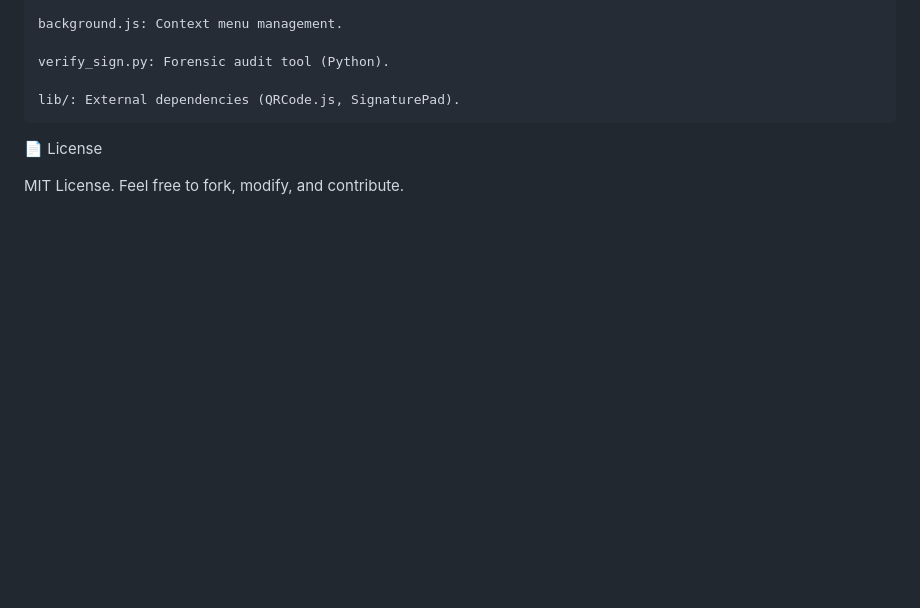
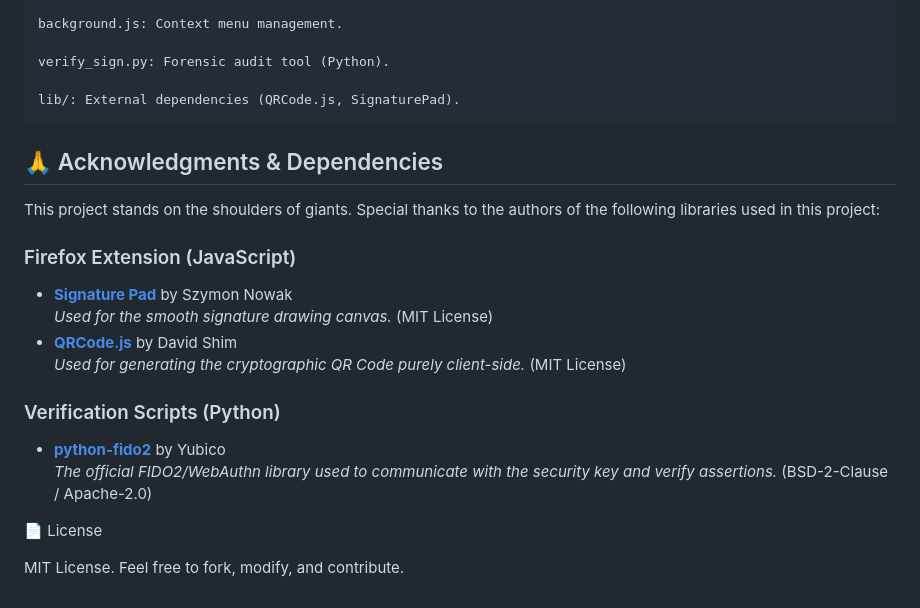
Before and after one commit to ve2tmq/SignaturePad_Firefox_addon, a Markdown page: readme.md, the part around the change. Rendered like a GitHub page; blank space fills up the shorter version.

Commit message:
Add thanks and credits on readme.md

```diff
--- a/readme.md
+++ b/readme.md
@@ -135,6 +135,22 @@ If even a single character in the document or the timestamp is modified, the too
 
     lib/: External dependencies (QRCode.js, SignaturePad).
 
+
+## 🙏 Acknowledgments & Dependencies
+
+This project stands on the shoulders of giants. Special thanks to the authors of the following libraries used in this project:
+
+### Firefox Extension (JavaScript)
+* **[Signature Pad](https://github.com/szimek/signature_pad)** by Szymon Nowak
+    *Used for the smooth signature drawing canvas.* (MIT License)
+* **[QRCode.js](https://github.com/davidshimjs/qrcodejs)** by David Shim
+    *Used for generating the cryptographic QR Code purely client-side.* (MIT License)
+
+### Verification Scripts (Python)
+* **[python-fido2](https://github.com/Yubico/python-fido2)** by Yubico
+    *The official FIDO2/WebAuthn library used to communicate with the security key and verify assertions.* (BSD-2-Clause / Apache-2.0)
+
+
 📄 License
 
 MIT License. Feel free to fork, modify, and contribute.
```
